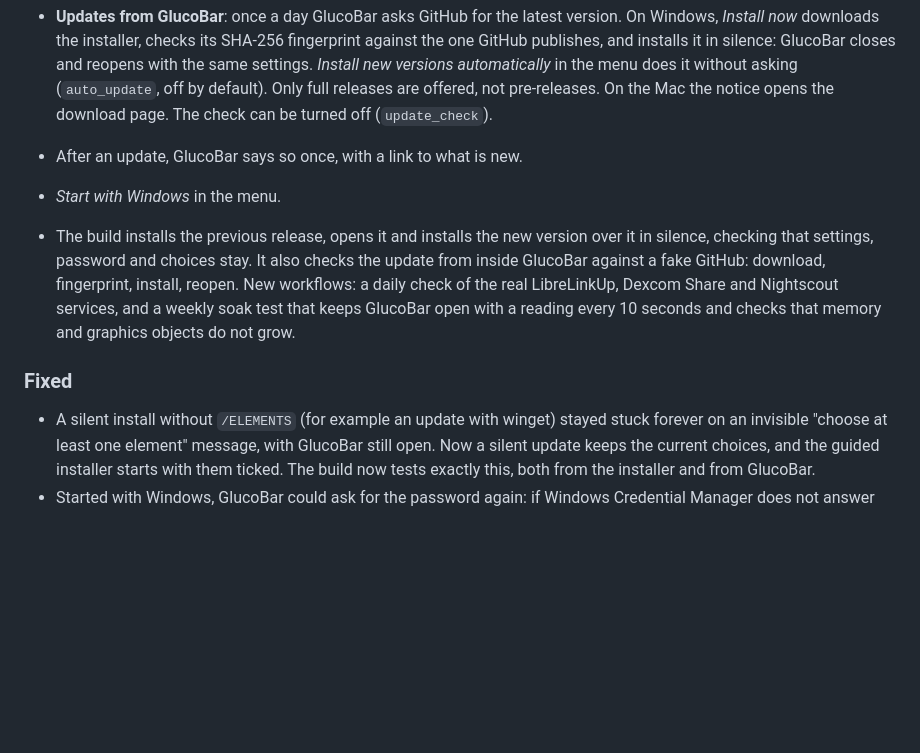
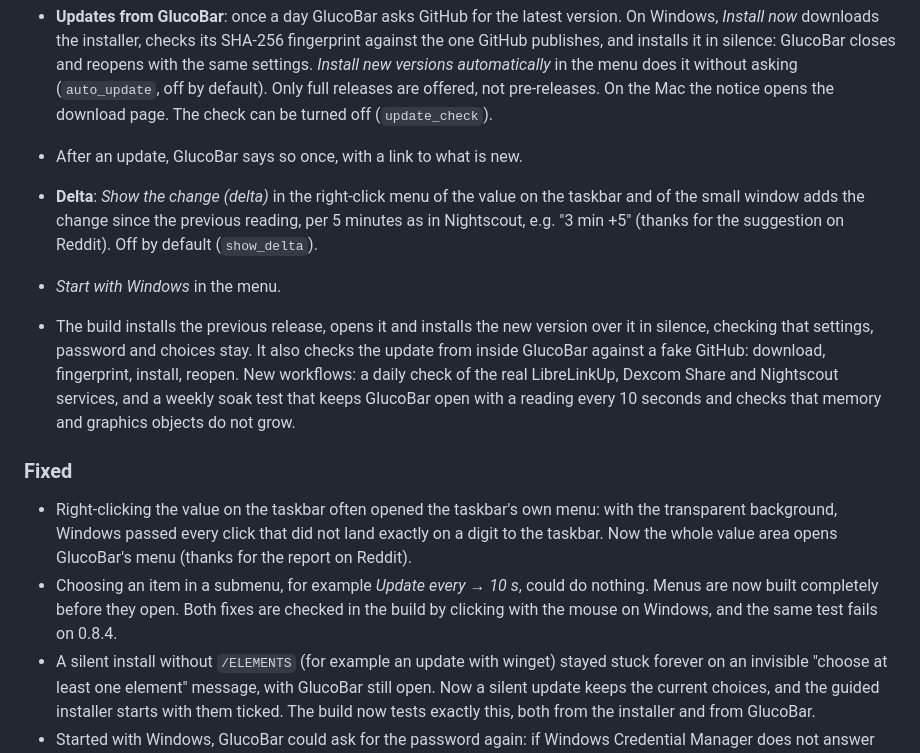
Before and after one commit to jackfaz/glucobar, a Markdown page: CHANGELOG.md, the part around the change. GitHub-like rendering; blank space fills up the shorter version.

```diff
--- a/CHANGELOG.md
+++ b/CHANGELOG.md
@@ -37,6 +37,10 @@ uses [Semantic Versioning](https://semver.org/).
   (`auto_update`, off by default). Only full releases are offered, not pre-releases. On the
   Mac the notice opens the download page. The check can be turned off (`update_check`).
 - After an update, GlucoBar says so once, with a link to what is new.
+- **Delta**: *Show the change (delta)* in the right-click menu of the value on the taskbar
+  and of the small window adds the change since the previous reading, per 5 minutes as in
+  Nightscout, e.g. "3 min +5" (thanks for the suggestion on Reddit). Off by default
+  (`show_delta`).
 - *Start with Windows* in the menu.
 - The build installs the previous release, opens it and installs the new version over it in
   silence, checking that settings, password and choices stay. It also checks the update from
@@ -46,6 +50,13 @@ uses [Semantic Versioning](https://semver.org/).
   objects do not grow.
 
 ### Fixed
+- Right-clicking the value on the taskbar often opened the taskbar's own menu: with the
+  transparent background, Windows passed every click that did not land exactly on a digit
+  to the taskbar. Now the whole value area opens GlucoBar's menu (thanks for the report on
+  Reddit).
+- Choosing an item in a submenu, for example *Update every → 10 s*, could do nothing.
+  Menus are now built completely before they open. Both fixes are checked in the build by
+  clicking with the mouse on Windows, and the same test fails on 0.8.4.
 - A silent install without `/ELEMENTS` (for example an update with winget) stayed stuck
   forever on an invisible "choose at least one element" message, with GlucoBar still open.
   Now a silent update keeps the current choices, and the guided installer starts with them
```
Also changed, not shown: README.it.md (+4 -1 lines), README.md (+3 -1 lines).
